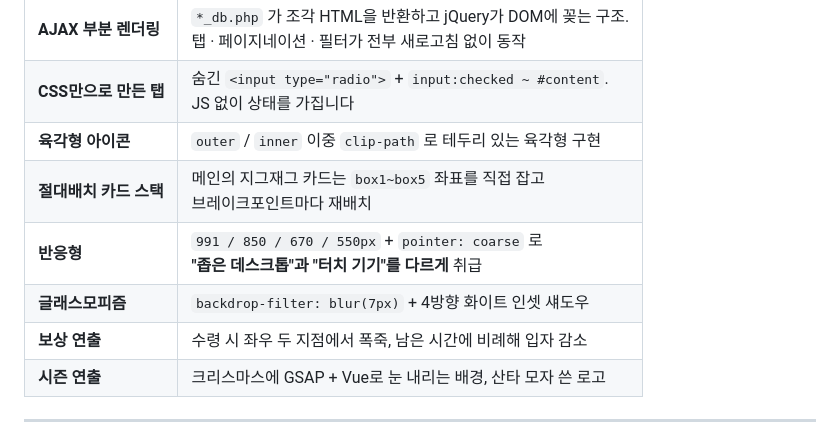
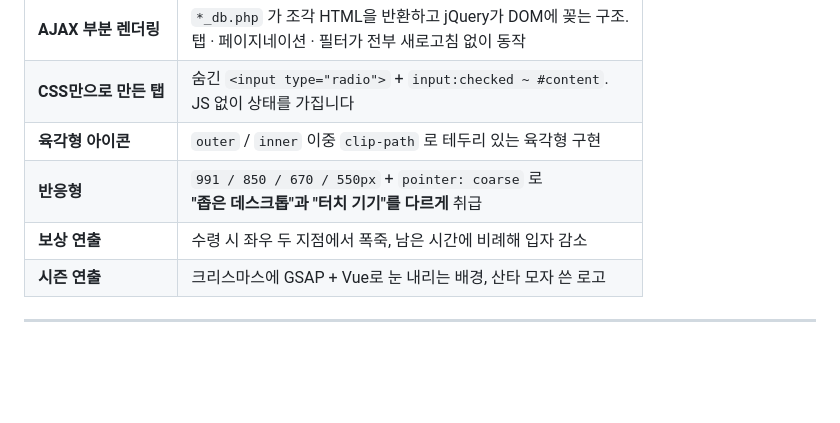
Before and after one commit to kiwijuse/Algowiki, a Markdown page: README.md, the part around the change. Drawn GitHub-style; blank space fills up the shorter version.

```diff
--- a/README.md
+++ b/README.md
@@ -265,9 +265,7 @@ AlgoWiki는 그 사이에 **게임의 보상 루프**를 넣었습니다.
 | **AJAX 부분 렌더링** | `*_db.php` 가 조각 HTML을 반환하고 jQuery가 DOM에 꽂는 구조.<br>탭 · 페이지네이션 · 필터가 전부 새로고침 없이 동작 |
 | **CSS만으로 만든 탭** | 숨긴 `<input type="radio">` + `input:checked ~ #content`.<br>JS 없이 상태를 가집니다 |
 | **육각형 아이콘** | `outer` / `inner` 이중 `clip-path` 로 테두리 있는 육각형 구현 |
-| **절대배치 카드 스택** | 메인의 지그재그 카드는 `box1~box5` 좌표를 직접 잡고<br>브레이크포인트마다 재배치 |
 | **반응형** | `991 / 850 / 670 / 550px` + `pointer: coarse` 로<br>**"좁은 데스크톱"과 "터치 기기"를 다르게** 취급 |
-| **글래스모피즘** | `backdrop-filter: blur(7px)` + 4방향 화이트 인셋 섀도우 |
 | **보상 연출** | 수령 시 좌우 두 지점에서 폭죽, 남은 시간에 비례해 입자 감소 |
 | **시즌 연출** | 크리스마스에 GSAP + Vue로 눈 내리는 배경, 산타 모자 쓴 로고 |
 
```
